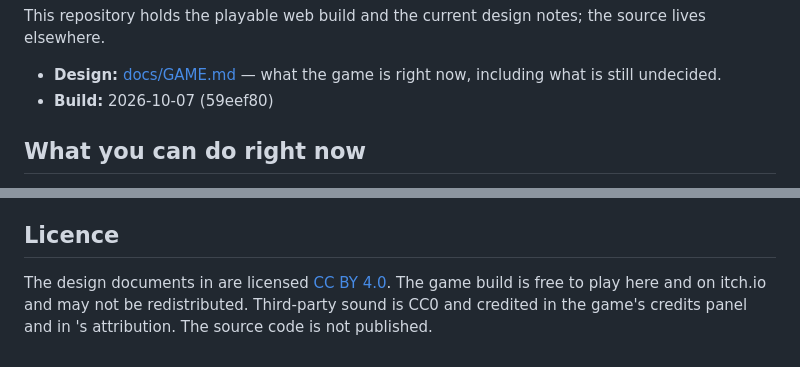
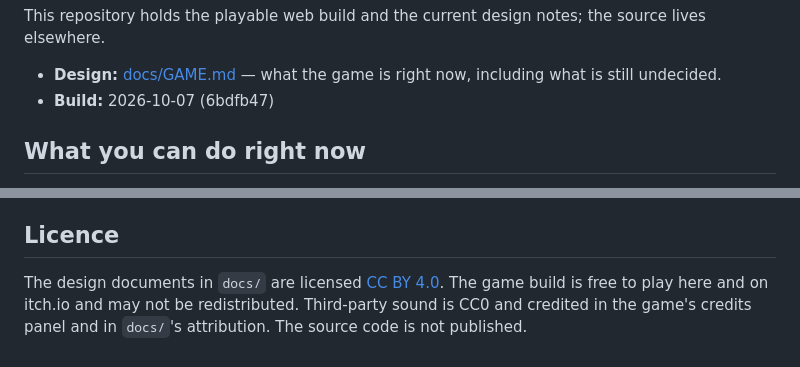
Before and after one commit to ianiterate/ant-game-public, a Markdown page: README.md, 2 parts joined by grey strips. Drawn GitHub-style.

Commit message:
Publish web build 2026-10-07 (6bdfb47)

```diff
--- a/README.md
+++ b/README.md
@@ -12,7 +12,7 @@ elsewhere.
 
 - **Design:** [docs/GAME.md](docs/GAME.md) — what the game is right now, including what is
   still undecided.
-- **Build:** 2026-10-07 (59eef80)
+- **Build:** 2026-10-07 (6bdfb47)
 
 ## What you can do right now
 
@@ -55,7 +55,7 @@ and the pad will be picked up.
 
 ## Licence
 
-The design documents in  are licensed [CC BY 4.0](https://creativecommons.org/licenses/by/4.0/).
+The design documents in `docs/` are licensed [CC BY 4.0](https://creativecommons.org/licenses/by/4.0/).
 The game build is free to play here and on itch.io and may not be redistributed. Third-party
-sound is CC0 and credited in the game's credits panel and in 's attribution. The
+sound is CC0 and credited in the game's credits panel and in `docs/`'s attribution. The
 source code is not published.
```
